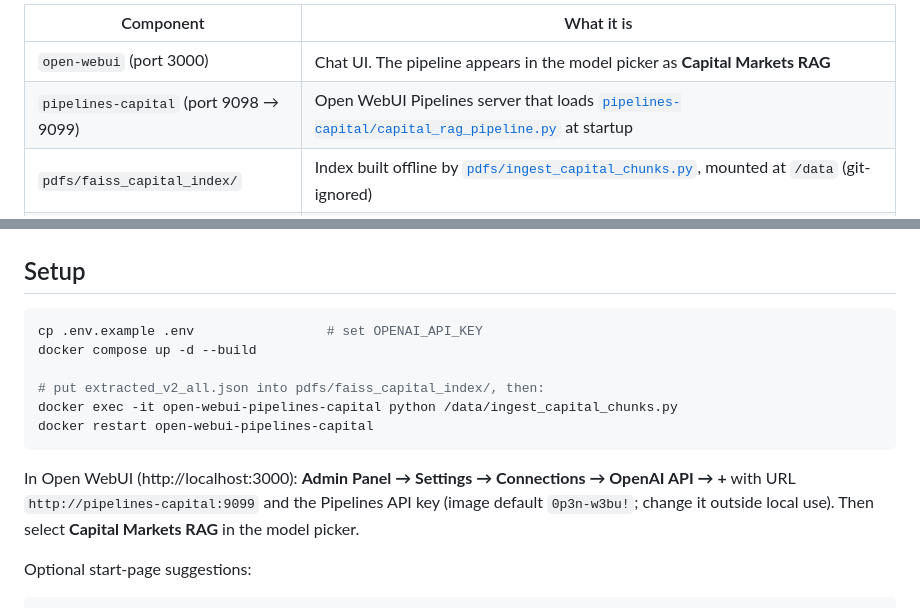
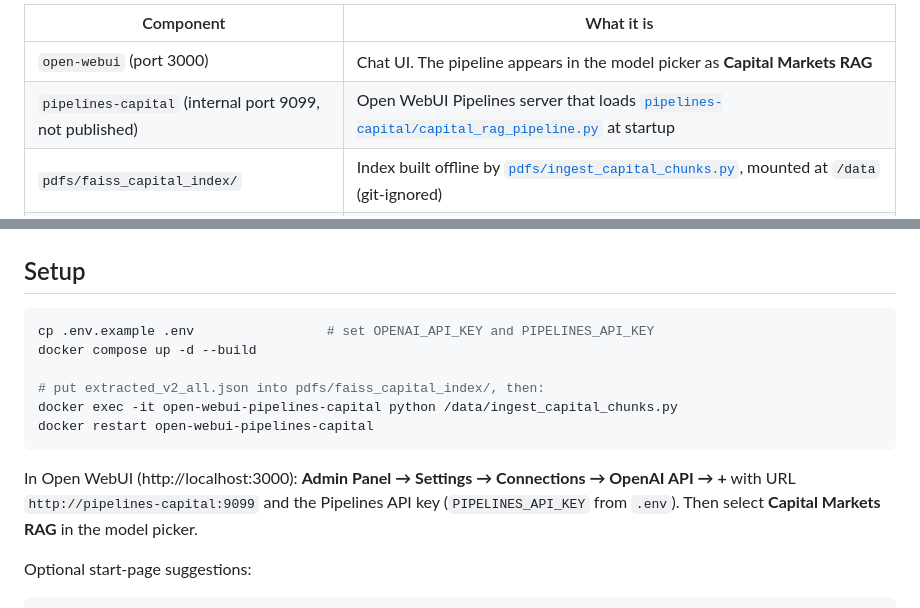
Before and after one commit to HaukeHoppe/MjoellnirAI, a Markdown page: README.md, 2 parts joined by grey strips. Rendered like a GitHub page.

````diff
--- a/README.md
+++ b/README.md
@@ -53,7 +53,7 @@ flowchart LR
 | Component | What it is |
 |-----------|------------|
 | `open-webui` (port 3000) | Chat UI. The pipeline appears in the model picker as **Capital Markets RAG** |
-| `pipelines-capital` (port 9098 → 9099) | Open WebUI Pipelines server that loads [`pipelines-capital/capital_rag_pipeline.py`](pipelines-capital/capital_rag_pipeline.py) at startup |
+| `pipelines-capital` (internal port 9099, not published) | Open WebUI Pipelines server that loads [`pipelines-capital/capital_rag_pipeline.py`](pipelines-capital/capital_rag_pipeline.py) at startup |
 | `pdfs/faiss_capital_index/` | Index built offline by [`pdfs/ingest_capital_chunks.py`](pdfs/ingest_capital_chunks.py), mounted at `/data` (git-ignored) |
 | OpenAI | `text-embedding-3-large` for embeddings; `gpt-4o-mini` for grading and answering; `gpt-4o` for checking and revising |
 
@@ -229,7 +229,7 @@ by the model. Start-page suggestions are verified the same way
 ## Setup
 
 ```sh
-cp .env.example .env                 # set OPENAI_API_KEY
+cp .env.example .env                 # set OPENAI_API_KEY and PIPELINES_API_KEY
 docker compose up -d --build
 
 # put extracted_v2_all.json into pdfs/faiss_capital_index/, then:
@@ -238,8 +238,7 @@ docker restart open-webui-pipelines-capital
 ```
 
 In Open WebUI (http://localhost:3000): **Admin Panel → Settings → Connections → OpenAI API → +**
-with URL `http://pipelines-capital:9099` and the Pipelines API key (image default `0p3n-w3bu!`; change it outside
-local use). Then select **Capital Markets RAG** in the model picker.
+with URL `http://pipelines-capital:9099` and the Pipelines API key (`PIPELINES_API_KEY` from `.env`). Then select **Capital Markets RAG** in the model picker.
 
 Optional start-page suggestions:
 
````
Also changed, not shown: docs/CAPITAL_RAG_PIPELINE.md (+4 -4 lines), architecture_diagram.png, 3 other files.
